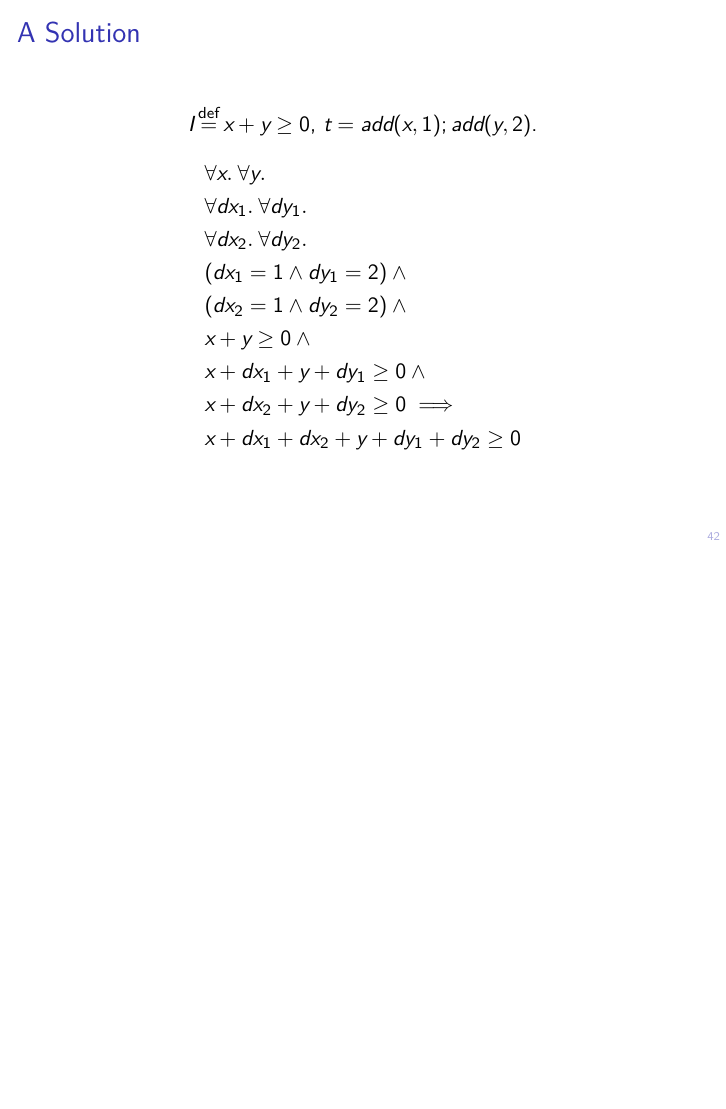
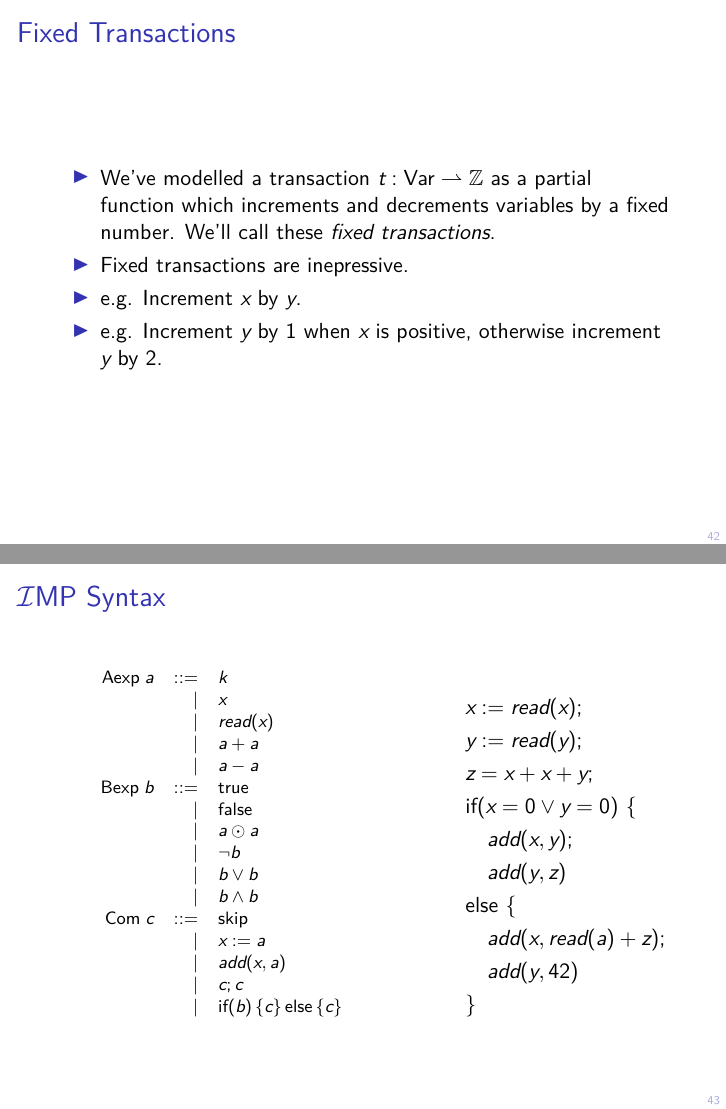
Before and after one commit to mwhittaker/enforced_invariant_confluence, LaTeX slides (doc/dbseminar.tex): page 76 of 76 before the commit and pages 76 and 77 of 84 after it, the two joined at a grey line, the shorter picture padded with empty space. Compiled offline with XeLaTeX.

Commit message:
More work on db seminar.

```diff
--- a/doc/dbseminar.tex
+++ b/doc/dbseminar.tex
@@ -1,6 +1,7 @@
 \documentclass[xcolor={dvipsnames,svgnames,table}]{beamer}
 
 \usepackage{amsmath}
+\usepackage{centernot}
 \usepackage{etoolbox}
 \usepackage{mathtools}
 \usepackage{python}
@@ -812,3 +802,66 @@
   \end{center}
 \end{frame}
 
+\begin{frame}{Fixed Transactions}
+  \begin{itemize}
+    \item
+      We've modelled a transaction $t: \var \rightharpoonup \ints$ as a partial
+      function which increments and decrements variables by a fixed number.
+      We'll call these \emph{fixed transactions}.
+
+    \item
+      Fixed transactions are inepressive.
+
+    \item
+      e.g. Increment $x$ by $y$.
+
+    \item
+      e.g. Increment $y$ by $1$ when $x$ is positive, otherwise increment $y$
+      by 2.
+  \end{itemize}
+\end{frame}
+
+\begin{frame}{\imp{} Syntax}
+  \begin{columns}
+    \begin{column}{0.6\textwidth}
+      \footnotesize
+      \[
+        \begin{array}{rrl}
+          \impaexp\;
+            a & ::= & k       \\
+              & |   & x       \\
+              & |   & read(x) \\
+              & |   & a + a   \\
+              & |   & a - a   \\
+          \impbexp\;
+            b & ::= & \textsf{true}  \\
+              & |   & \textsf{false} \\
+              & |   & a \odot a      \\
+              & |   & \lnot b        \\
+              & |   & b \lor b       \\
+              & |   & b \land b      \\
+          \impcom\;
+            c  & ::= & \impskip        \\
+               & |   & x := a          \\
+               & |   & add(x, a)       \\
+               & |   & c; c            \\
+               & |   & \impif{b}{c}{c} \\
+        \end{array}
+      \]
+    \end{column}
+    \begin{column}{0.4\textwidth}
+      \begin{align*}
+        & x := read(x); \\
+        & y := read(y); \\
+        & z = x + x + y; \\
+        & \textsf{if}(x = 0 \lor y = 0)\ \{ \\
+        & \quad add(x, y); \\
+        & \quad add(y, z) \\
+        & \textsf{else}\ \{ \\
+        & \quad add(x, read(a) + z); \\
+        & \quad add(y, 42) \\
+        & \}
+      \end{align*}
+    \end{column}
+  \end{columns}
+\end{frame}
```
Also changed, not shown: doc/dbseminar.tex (73 more changed lines).
